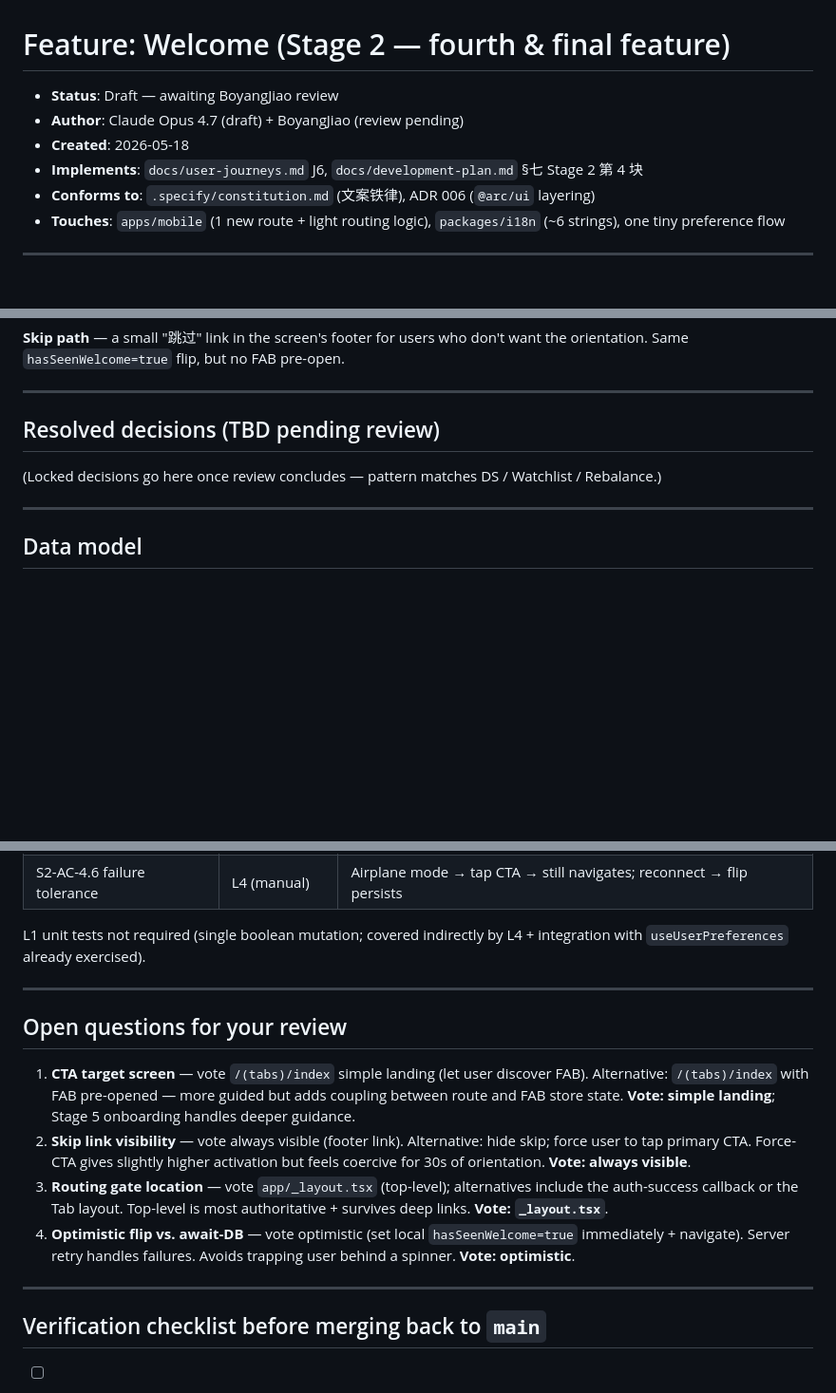
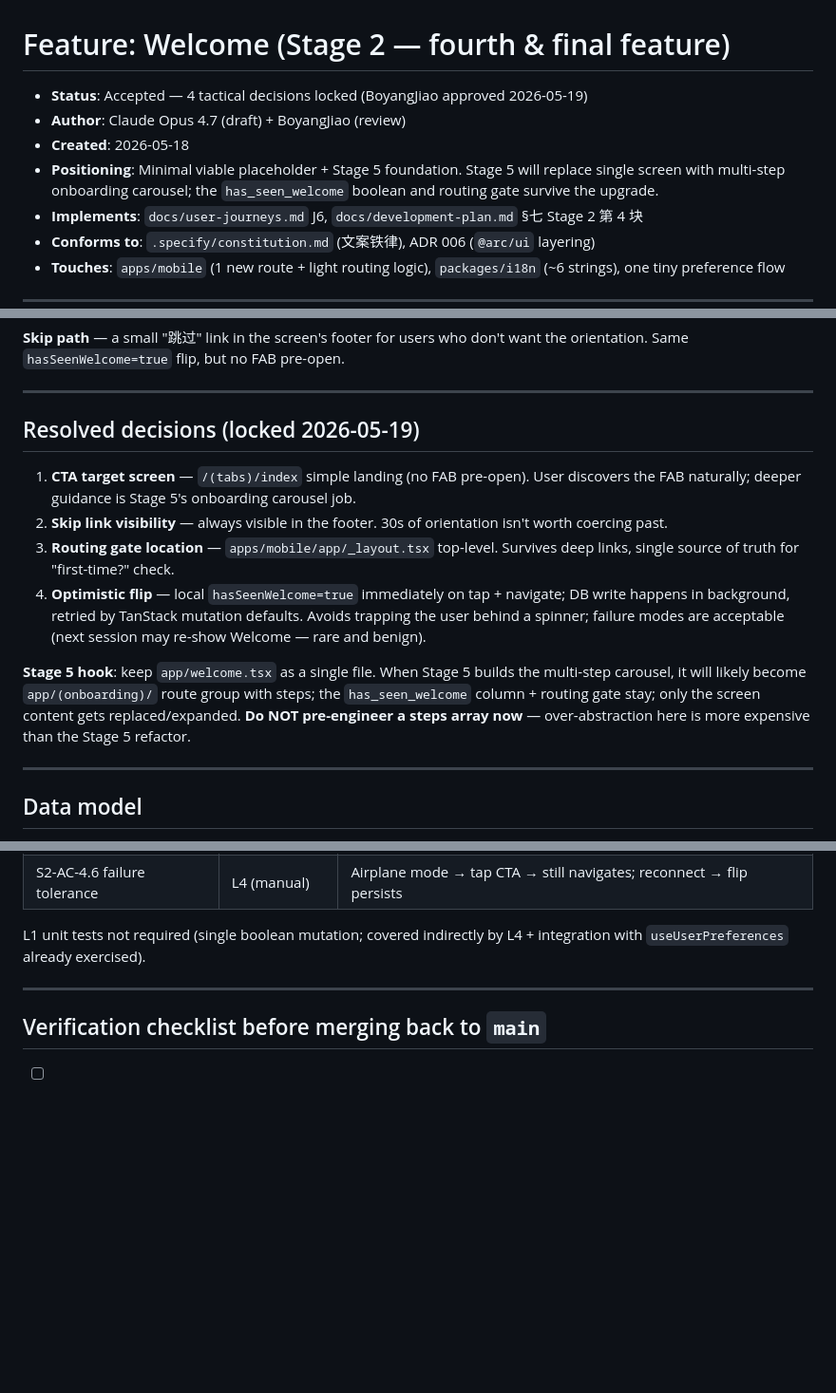
Before and after one commit to BoyangJiao/arc, a Markdown page: .specify/feature-specs/welcome-stage-2.md, 3 parts joined by grey strips. Shown at 95% size. Drawn GitHub-style; blank space fills up the shorter version.

Commit message:
docs(spec): lock J6 Welcome — 4 tactical decisions Accepted
- CTA target: /(tabs)/index simple landing (FAB pre-open deferred to Stage 5)
- Skip link: always visible
- Routing gate: app/_layout.tsx top-level
- DB write: optimistic flip + background retry

Positioning clarified: minimal viable placeholder + Stage 5 foundation.
has_seen_welcome column + routing gate survive when Stage 5 replaces
single screen with multi-step onboarding carousel. Single-file design
chosen explicitly — pre-engineering a steps array now is more expensive
than the Stage 5 refactor.

Co-Authored-By: Claude Opus 4.7 <noreply@anthropic.com>

```diff
--- a/.specify/feature-specs/welcome-stage-2.md
+++ b/.specify/feature-specs/welcome-stage-2.md
@@ -1,8 +1,9 @@
 # Feature: Welcome (Stage 2 — fourth & final feature)
 
-- **Status**: Draft — awaiting BoyangJiao review
-- **Author**: Claude Opus 4.7 (draft) + BoyangJiao (review pending)
+- **Status**: Accepted — 4 tactical decisions locked (BoyangJiao approved 2026-05-19)
+- **Author**: Claude Opus 4.7 (draft) + BoyangJiao (review)
 - **Created**: 2026-05-18
+- **Positioning**: Minimal viable placeholder + Stage 5 foundation. Stage 5 will replace single screen with multi-step onboarding carousel; the `has_seen_welcome` boolean and routing gate survive the upgrade.
 - **Implements**: `docs/user-journeys.md` J6, `docs/development-plan.md` §七 Stage 2 第 4 块
 - **Conforms to**: `.specify/constitution.md` (文案铁律), ADR 006 (`@arc/ui` layering)
 - **Touches**: `apps/mobile` (1 new route + light routing logic), `packages/i18n` (~6 strings), one tiny preference flow
@@ -39,9 +40,14 @@ This is intentionally the **smallest feature in Stage 2**. No data model changes
 
 ---
 
-## Resolved decisions (TBD pending review)
+## Resolved decisions (locked 2026-05-19)
 
-(Locked decisions go here once review concludes — pattern matches DS / Watchlist / Rebalance.)
+1. **CTA target screen** — `/(tabs)/index` simple landing (no FAB pre-open). User discovers the FAB naturally; deeper guidance is Stage 5's onboarding carousel job.
+2. **Skip link visibility** — always visible in the footer. 30s of orientation isn't worth coercing past.
+3. **Routing gate location** — `apps/mobile/app/_layout.tsx` top-level. Survives deep links, single source of truth for "first-time?" check.
+4. **Optimistic flip** — local `hasSeenWelcome=true` immediately on tap + navigate; DB write happens in background, retried by TanStack mutation defaults. Avoids trapping the user behind a spinner; failure modes are acceptable (next session may re-show Welcome — rare and benign).
+
+**Stage 5 hook**: keep `app/welcome.tsx` as a single file. When Stage 5 builds the multi-step carousel, it will likely become `app/(onboarding)/` route group with steps; the `has_seen_welcome` column + routing gate stay; only the screen content gets replaced/expanded. **Do NOT pre-engineer a steps array now** — over-abstraction here is more expensive than the Stage 5 refactor.
 
 ---
 
@@ -220,15 +226,6 @@ L1 unit tests not required (single boolean mutation; covered indirectly by L4 +
 
 ---
 
-## Open questions for your review
-
-1. **CTA target screen** — vote `/(tabs)/index` simple landing (let user discover FAB). Alternative: `/(tabs)/index` with FAB pre-opened — more guided but adds coupling between route and FAB store state. **Vote: simple landing**; Stage 5 onboarding handles deeper guidance.
-2. **Skip link visibility** — vote always visible (footer link). Alternative: hide skip; force user to tap primary CTA. Force-CTA gives slightly higher activation but feels coercive for 30s of orientation. **Vote: always visible**.
-3. **Routing gate location** — vote `app/_layout.tsx` (top-level); alternatives include the auth-success callback or the Tab layout. Top-level is most authoritative + survives deep links. **Vote: `_layout.tsx`**.
-4. **Optimistic flip vs. await-DB** — vote optimistic (set local `hasSeenWelcome=true` immediately + navigate). Server retry handles failures. Avoids trapping user behind a spinner. **Vote: optimistic**.
-
----
-
 ## Verification checklist before merging back to `main`
 
 - [ ] All 6 S2-AC-4.x acceptance criteria manually verified
```
